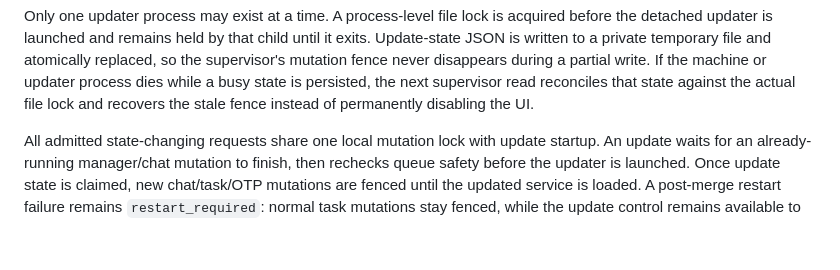
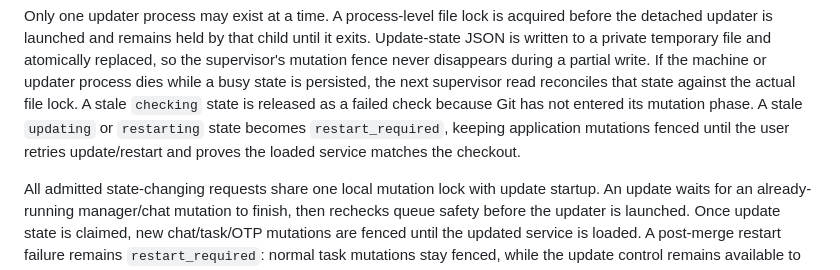
Before and after one commit to haohongfei2001-png/Job-Application-Executor, a Markdown page: docs/LOCAL_DIAGNOSTICS_UPDATER.md, the part around the change. Rendered like a GitHub page; blank space fills up the shorter version.

Commit message:
docs: distinguish safe stale-check recovery from restart-required

```diff
--- a/docs/LOCAL_DIAGNOSTICS_UPDATER.md
+++ b/docs/LOCAL_DIAGNOSTICS_UPDATER.md
@@ -41,7 +41,10 @@ until it exits. Update-state JSON is written to a private temporary file and
 atomically replaced, so the supervisor's mutation fence never disappears during
 a partial write. If the machine or updater process dies while a busy state is
 persisted, the next supervisor read reconciles that state against the actual
-file lock and recovers the stale fence instead of permanently disabling the UI.
+file lock. A stale `checking` state is released as a failed check because Git
+has not entered its mutation phase. A stale `updating` or `restarting` state
+becomes `restart_required`, keeping application mutations fenced until the
+user retries update/restart and proves the loaded service matches the checkout.
 
 All admitted state-changing requests share one local mutation lock with update
 startup. An update waits for an already-running manager/chat mutation to finish,
```
